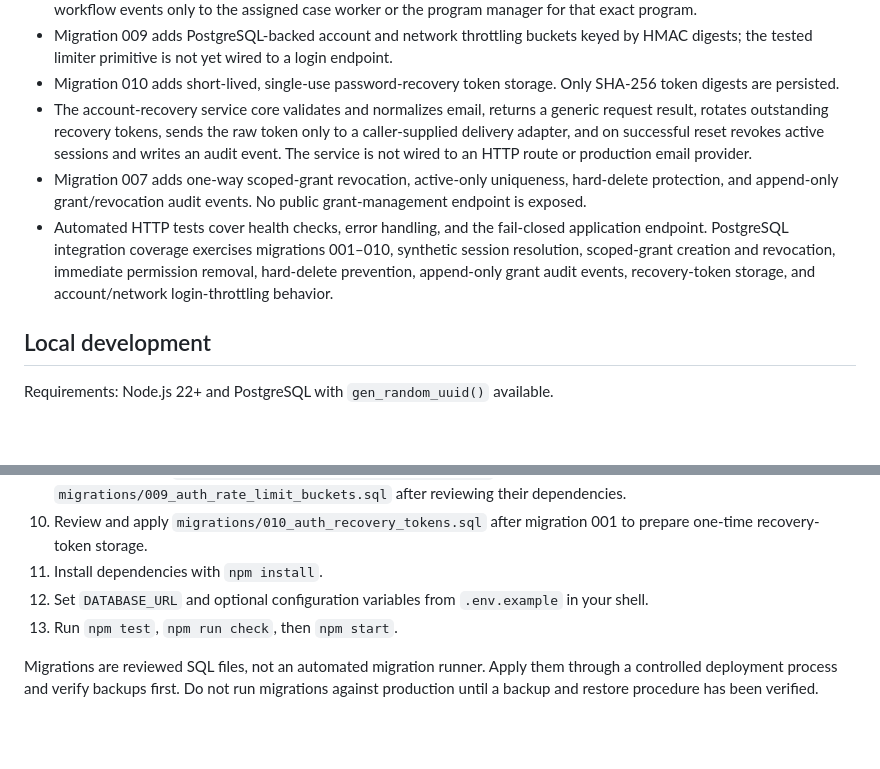
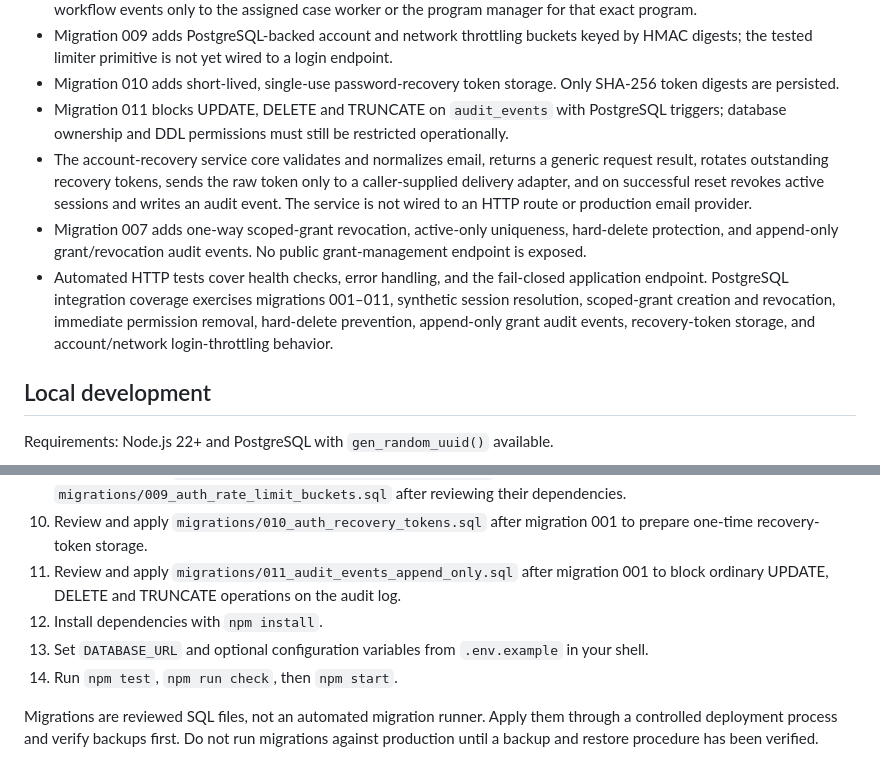
Before and after one commit to userdie-foundation/userdie-digital, a Markdown page: backend/README.md, 2 parts joined by grey strips. Rendered like a GitHub page; blank space fills up the shorter version.

Commit message:
docs: document append-only audit log migration

```diff
--- a/backend/README.md
+++ b/backend/README.md
@@ -18,9 +18,10 @@ This directory is the initial backend service scaffold. It is separate from the
 - A read-only internal workflow endpoint exposes task status, overdue flags, escalation metadata, and the latest 100 workflow events only to the assigned case worker or the program manager for that exact program.
 - Migration 009 adds PostgreSQL-backed account and network throttling buckets keyed by HMAC digests; the tested limiter primitive is not yet wired to a login endpoint.
 - Migration 010 adds short-lived, single-use password-recovery token storage. Only SHA-256 token digests are persisted.
+- Migration 011 blocks UPDATE, DELETE and TRUNCATE on `audit_events` with PostgreSQL triggers; database ownership and DDL permissions must still be restricted operationally.
 - The account-recovery service core validates and normalizes email, returns a generic request result, rotates outstanding recovery tokens, sends the raw token only to a caller-supplied delivery adapter, and on successful reset revokes active sessions and writes an audit event. The service is not wired to an HTTP route or production email provider.
 - Migration 007 adds one-way scoped-grant revocation, active-only uniqueness, hard-delete protection, and append-only grant/revocation audit events. No public grant-management endpoint is exposed.
-- Automated HTTP tests cover health checks, error handling, and the fail-closed application endpoint. PostgreSQL integration coverage exercises migrations 001–010, synthetic session resolution, scoped-grant creation and revocation, immediate permission removal, hard-delete prevention, append-only grant audit events, recovery-token storage, and account/network login-throttling behavior.
+- Automated HTTP tests cover health checks, error handling, and the fail-closed application endpoint. PostgreSQL integration coverage exercises migrations 001–011, synthetic session resolution, scoped-grant creation and revocation, immediate permission removal, hard-delete prevention, append-only grant audit events, recovery-token storage, and account/network login-throttling behavior.
 
 ## Local development
 
@@ -36,9 +37,10 @@ Requirements: Node.js 22+ and PostgreSQL with `gen_random_uuid()` available.
 8. Review and apply `migrations/007_scoped_role_grant_lifecycle.sql` after migration 006 to add auditable one-way revocation and append-only grant events.
 9. Review and apply `migrations/008_independent_approvals.sql` and `migrations/009_auth_rate_limit_buckets.sql` after reviewing their dependencies.
 10. Review and apply `migrations/010_auth_recovery_tokens.sql` after migration 001 to prepare one-time recovery-token storage.
-11. Install dependencies with `npm install`.
-12. Set `DATABASE_URL` and optional configuration variables from `.env.example` in your shell.
-13. Run `npm test`, `npm run check`, then `npm start`.
+11. Review and apply `migrations/011_audit_events_append_only.sql` after migration 001 to block ordinary UPDATE, DELETE and TRUNCATE operations on the audit log.
+12. Install dependencies with `npm install`.
+13. Set `DATABASE_URL` and optional configuration variables from `.env.example` in your shell.
+14. Run `npm test`, `npm run check`, then `npm start`.
 
 Migrations are reviewed SQL files, not an automated migration runner. Apply them through a controlled deployment process and verify backups first. Do not run migrations against production until a backup and restore procedure has been verified.
 
```
